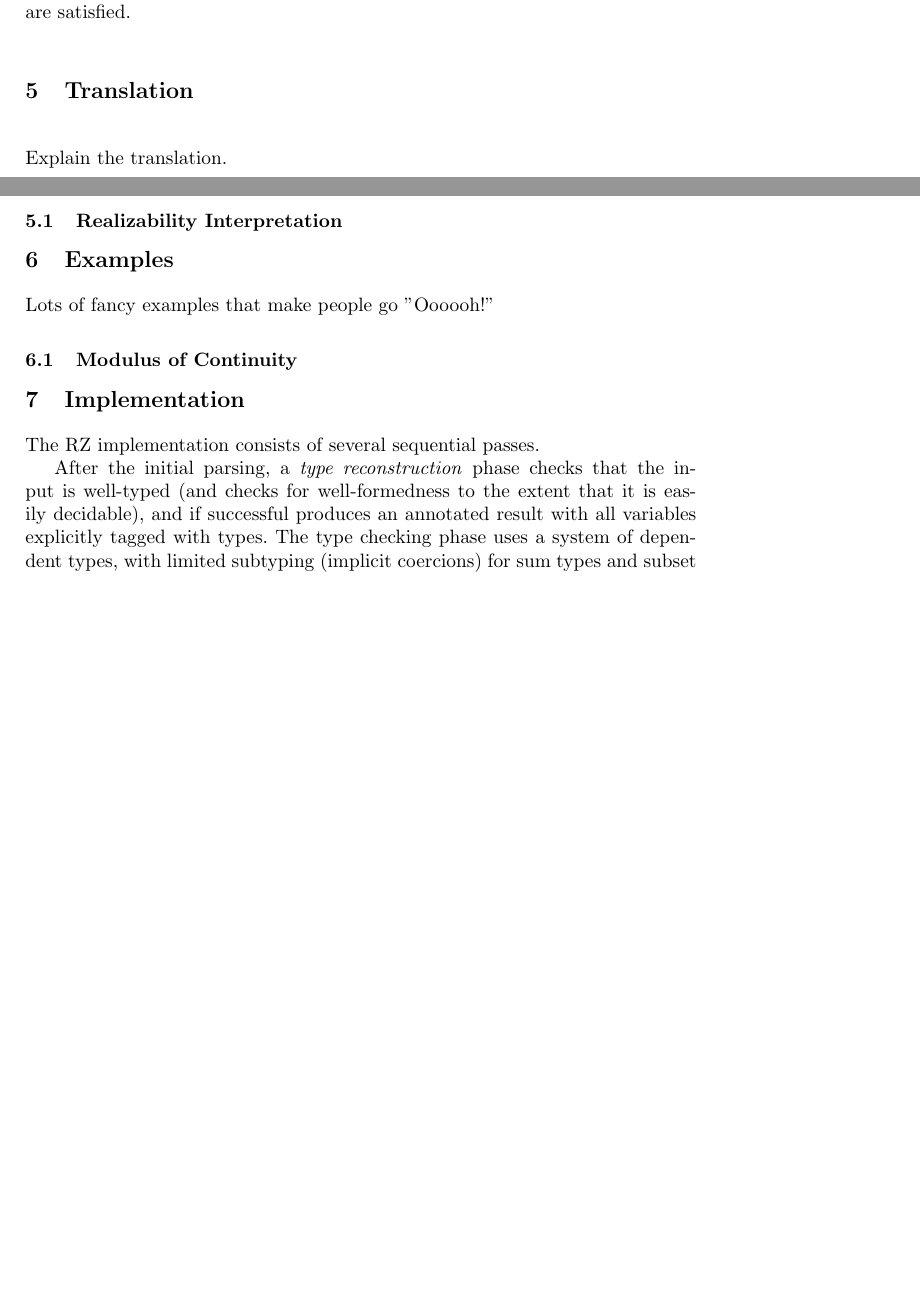
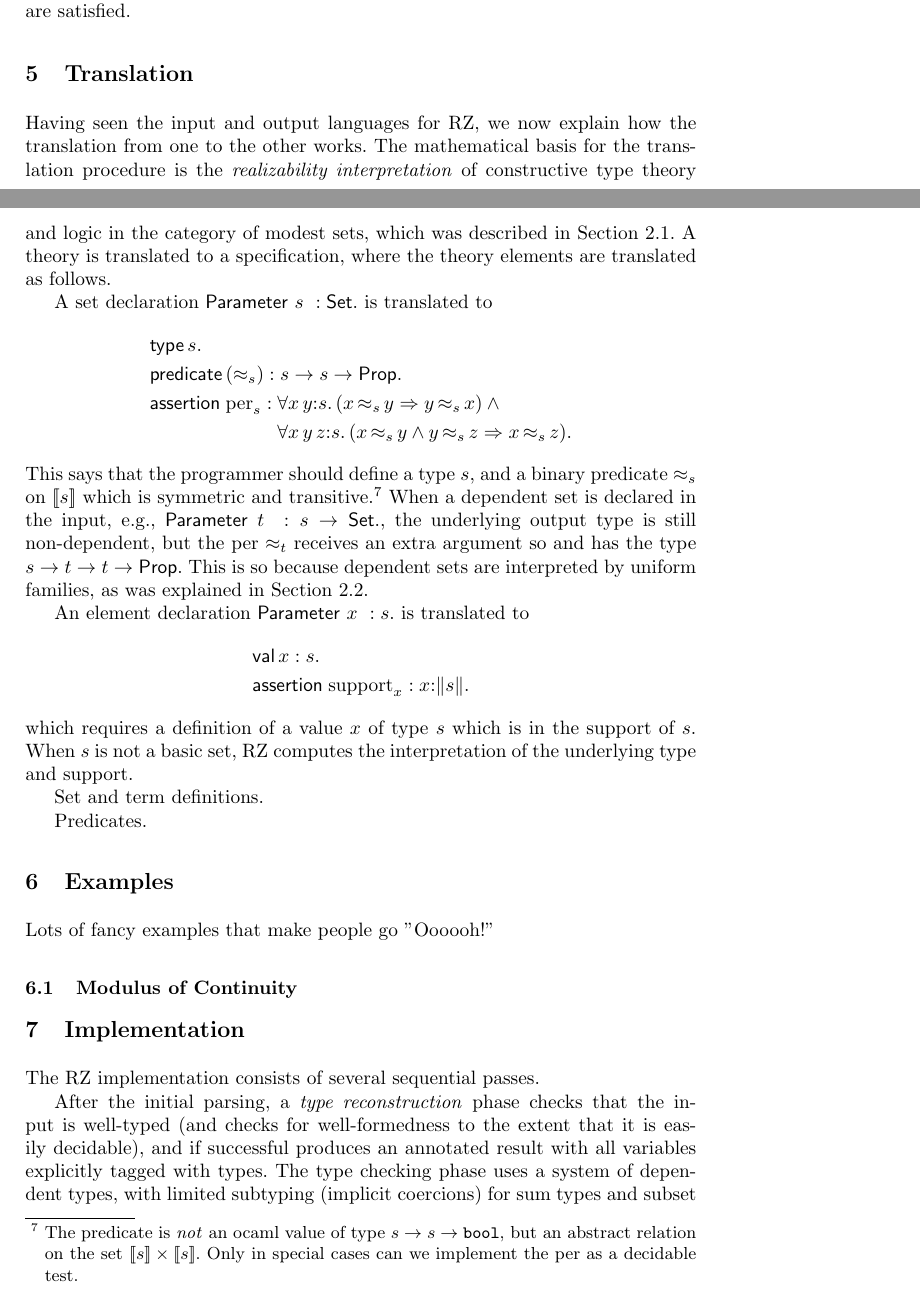
Before and after one commit to andrejbauer/rz, a LaTeX paper (doc/cie/cie.tex, which reads doc/cie/macros.tex, doc/cie/translation.tex): two parts of pages 11 and 13 of 16 before the commit and two parts of pages 11 and 13 of 17 after it, joined at a grey line, cut so that both start at the same text, the shorter picture padded with empty space. Compiled offline with pdfLaTeX.

Commit message:
translation

```diff
--- a/doc/cie/macros.tex
+++ b/doc/cie/macros.tex
@@ -235,8 +235,8 @@
 \newcommand{\otydef}[2]{\mathsf{type}\,#1=#2}
 \newcommand{\omodulespec}[2]{\mathsf{module}\,#1:#2}
 \newcommand{\osignatdef}[2]{\mathsf{module}\,\mathsf{type}\,#1=#2}
-\newcommand{\opropspec}[2]{\mathsf{prop}\,#1:#2}
-\newcommand{\oassertion}[2]{\mathsf{assertion}\,#1 : #2}
+\newcommand{\opropspec}[2]{\mathsf{predicate}\,#1:#2}
+\newcommand{\oassertion}[2]{\mathsf{assertion}\; #1 : #2}
 \newcommand{\oA}{A} % Assertion name
 %%% Module type
 \newcommand{\omt}{\Sigma}
--- a/doc/cie/translation.tex
+++ b/doc/cie/translation.tex
@@ -2,11 +2,59 @@
 \section{Translation}
 \label{sec:translation}
 
-Explain the translation.
+Having seen the input and output languages for RZ, we now explain how
+the translation from one to the other works. The mathematical basis
+for the translation procedure is the \emph{realizability
+  interpretation} of constructive type theory and logic in the
+category of modest sets, which was described in
+Section~\ref{sec:modest-sets-pers}. A theory is translated to a
+specification, where the theory elements are translated as follows.
 
-\subsection{Realizability Interpretation}
-\label{sec:realizability-interpretation}
+A set declaration $\iParameter{s}{\iSet}$ is translated to
+%
+\begin{align*}
+  & \otyspec{s}. \\
+  & \opropspec{({\approx_{s}})}{\oarrow{s}{\oarrow{s}{\oProp}}}.\\
+  & \oassertion{\mathrm{per}_{s}}{
+    \begin{aligned}[t]
+      & \oforall{x\,y}{s}{(\oimply{\oper{s}{x}{y}}{\oper{s}{y}{x}})}
+        \land {} \\
+      & \oforall{x\,y\,z}{s}{(
+        \oimply{
+          \oper{s}{x}{y} \land \oper{s}{y}{z}
+          }{\oper{s}{x}{z}}
+        )}.
+    \end{aligned}
+  }
+\end{align*}
+%
+This says that the programmer should define a type~$s$, and a binary
+predicate~$\approx_s$ on $\values{s}$ which is symmetric and
+transitive.\footnote{The predicate is \emph{not} an ocaml value of
+  type $s \to s \to \mathtt{bool}$, but an abstract relation on the
+  set $\values{s} \times \values{s}$. Only in special cases can we
+  implement the per as a decidable test.} When a dependent set is
+declared in the input, e.g., $\iParameter{t}{s \to \iSet}$, the
+underlying output type is still non-dependent, but the per $\approx_t$
+receives an extra argument so and has the type
+$\oarrow{s}{\oarrow{t}{\oarrow{t}{\oProp}}}$. This is so because
+dependent sets are interpreted by uniform families, as was explained
+in Section~\ref{sec:uniform-families}.
 
+An element declaration $\iParameter{x}{s}$ is translated to
+%
+\begin{align*}
+  & \ovalspec{x}{s}. \\
+  & \oassertion{\mathrm{support}_x}{\ototal{x}{s}}.
+\end{align*}
+%
+which requires a definition of a value~$x$ of type~$s$ which is in the
+support of~$s$. When $s$ is not a basic set, RZ computes the
+interpretation of the underlying type and support.
+
+Set and term definitions.
+
+Predicates.
 
 
 %%% Local Variables:
```
